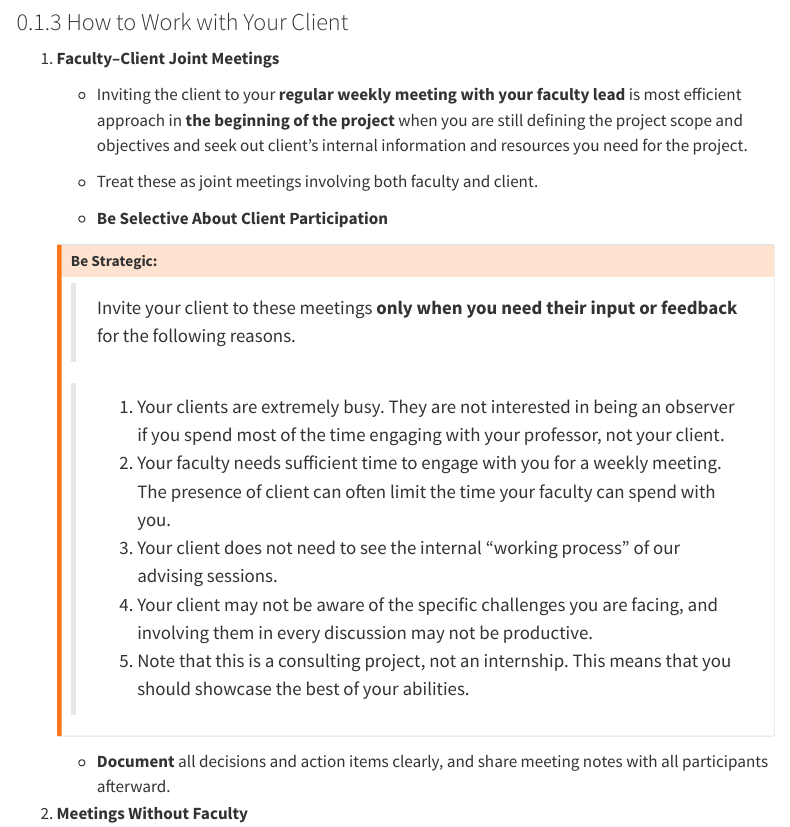
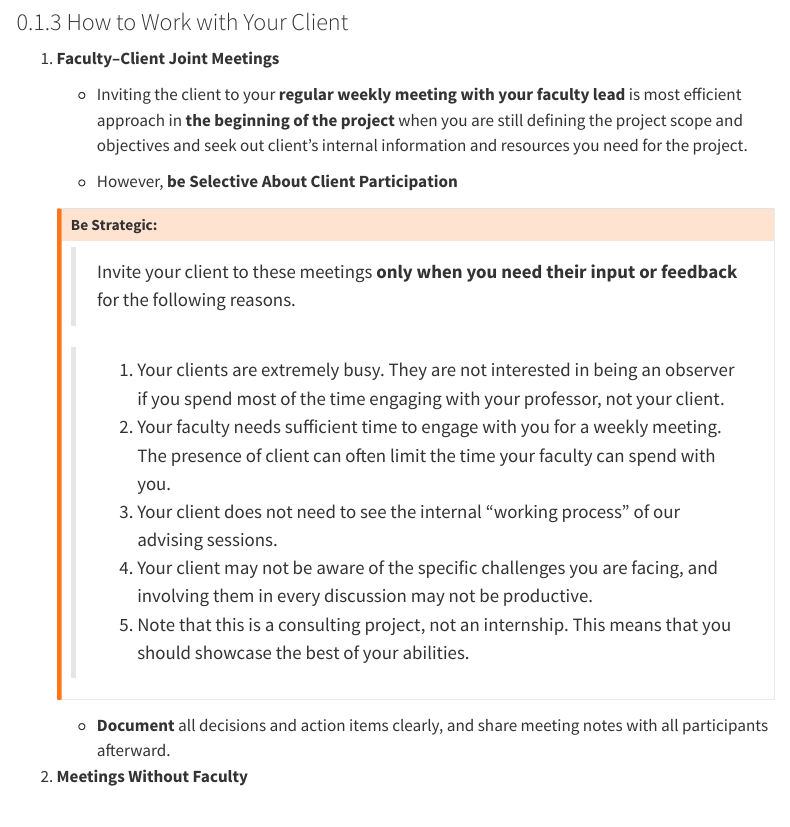
Before and after one commit to jaejungca/msdm_guide, a Quarto document (capstone_project.qmd): the page in a window 1100 px wide, from 2200 px down. Rendered offline with R 4.5, knitr and Pandoc in place of Quarto, with nearby package versions; menus at the side of the page are left out.

Commit message:
more changes on clarity.

```diff
--- a/capstone_project.qmd
+++ b/capstone_project.qmd
@@ -124,9 +124,7 @@ Successful capstone projects depend not only on analytical skills, but also on *
 
     -   Inviting the client to your **regular weekly meeting with your faculty lead** is most efficient approach in **the beginning of the project** when you are still defining the project scope and objectives and seek out client's internal information and resources you need for the project.
 
-    -   Treat these as joint meetings involving both faculty and client.
-
-    -   **Be Selective About Client Participation**
+    -   However, **be Selective About Client Participation**
 
     ::: callout-warning
     #### Be Strategic:
```
